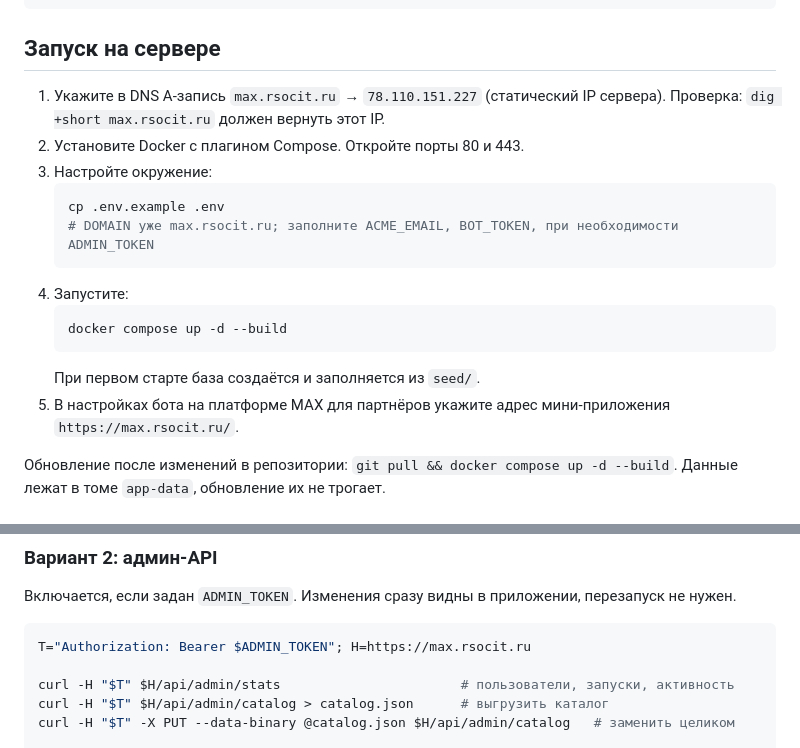
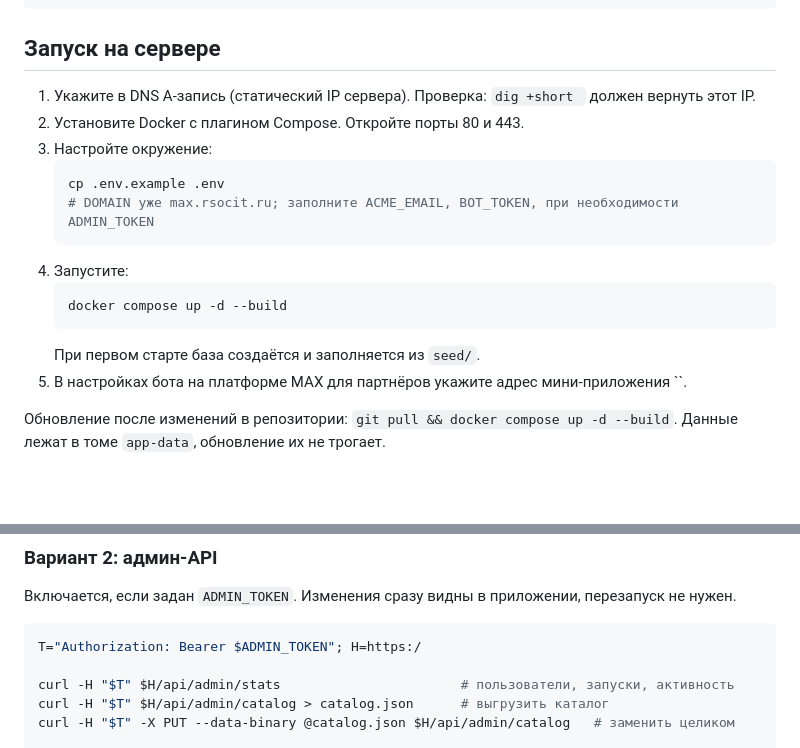
Before and after one commit to DGFRONT/bmax2, a Markdown page: README.md, 2 parts joined by grey strips. GitHub-like rendering; blank space fills up the shorter version.

````diff
--- a/README.md
+++ b/README.md
@@ -24,8 +24,8 @@ deploy/Caddyfile     HTTPS reverse proxy
 
 ## Запуск на сервере
 
-1. Укажите в DNS A-запись `max.rsocit.ru` → `78.110.151.227` (статический IP сервера).
-   Проверка: `dig +short max.rsocit.ru` должен вернуть этот IP.
+1. Укажите в DNS A-запись  (статический IP сервера).
+   Проверка: `dig +short ` должен вернуть этот IP.
 2. Установите Docker с плагином Compose. Откройте порты 80 и 443.
 3. Настройте окружение:
    ```sh
@@ -38,7 +38,7 @@ deploy/Caddyfile     HTTPS reverse proxy
    ```
    При первом старте база создаётся и заполняется из `seed/`.
 5. В настройках бота на платформе MAX для партнёров укажите адрес мини-приложения
-   `https://max.rsocit.ru/`.
+   ``.
 
 Обновление после изменений в репозитории: `git pull && docker compose up -d --build`.
 Данные лежат в томе `app-data`, обновление их не трогает.
@@ -132,7 +132,7 @@ docker compose restart app                              # перечитать
 Включается, если задан `ADMIN_TOKEN`. Изменения сразу видны в приложении, перезапуск не нужен.
 
 ```sh
-T="Authorization: Bearer $ADMIN_TOKEN"; H=https://max.rsocit.ru
+T="Authorization: Bearer $ADMIN_TOKEN"; H=https:/
 
 curl -H "$T" $H/api/admin/stats                       # пользователи, запуски, активность
 curl -H "$T" $H/api/admin/catalog > catalog.json      # выгрузить каталог
````
